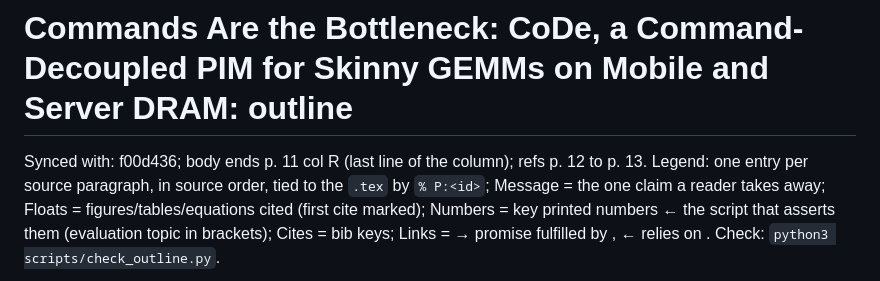
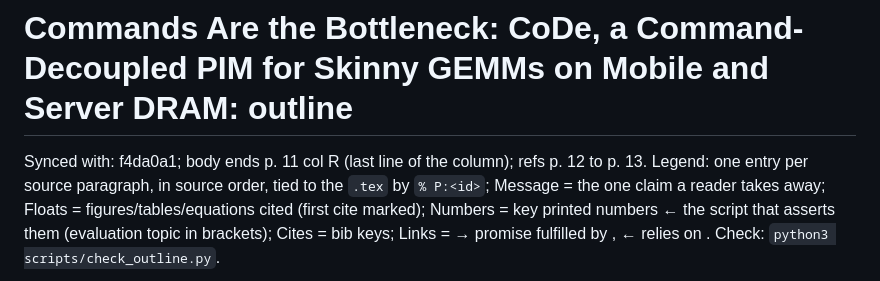
Before and after one commit to yanggon-kim/26_CoDe_AiM, a Markdown page: outline.md, the part around the change. Drawn GitHub-style.

Commit message:
outline.md: Synced with f4da0a1
Co-Authored-By: Claude Opus 5.5 <noreply@anthropic.com>
Claude-Session: https://claude.ai/code/session_01HosjJCqmUTna7ioy4dd6uH

```diff
--- a/outline.md
+++ b/outline.md
@@ -1,5 +1,5 @@
 # Commands Are the Bottleneck: CoDe, a Command-Decoupled PIM for Skinny GEMMs on Mobile and Server DRAM: outline
-Synced with: f00d436; body ends p. 11 col R (last line of the column); refs p. 12 to p. 13.
+Synced with: f4da0a1; body ends p. 11 col R (last line of the column); refs p. 12 to p. 13.
 Legend: one entry per source paragraph, in source order, tied to the `.tex` by `% P:<id>`; Message = the one claim a reader takes away; Floats = figures/tables/equations cited (first cite marked); Numbers = key printed numbers ← the script that asserts them (evaluation topic in brackets); Cites = bib keys; Links = → promise fulfilled by <id>, ← relies on <id>. Check: `python3 scripts/check_outline.py`.
 
 Number sources, short names: `tables` = scripts/make_tables.py (functions in brackets); `roof` = make_fig_roofline.py; `brk` = make_fig_breakdown.py; `map` = make_fig_mapping.py; `vsw` = make_fig_vsweep.py; `gemm` / `e2e` = make_fig_gemm.py / make_fig_e2e.py (ISCA ids `isca.gemm.*`, `isca.e2e.*`). Evaluation topics: `2x2` = evaluation/dac_2x2, `sd8g3` = evaluation/dac_sd8g3 (EV-58 pack via scripts/dac_data.py).
```
